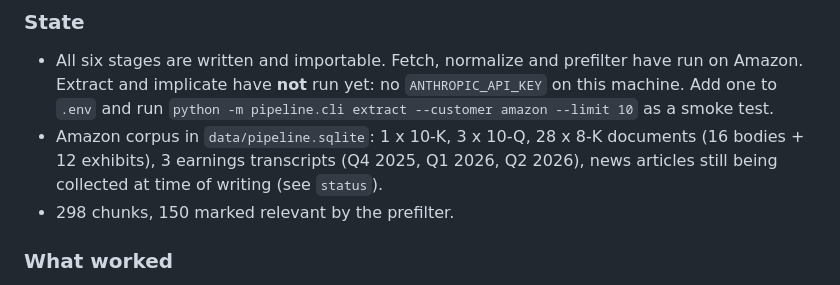
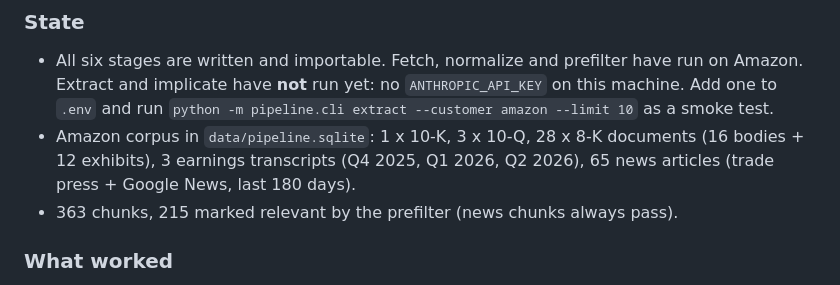
Before and after one commit to Shobhss/prologis-consumer-insights, a Markdown page: HANDOFF.md, the part around the change. GitHub-like rendering.

Commit message:
Handoff: record Amazon corpus counts after news fetch
Co-Authored-By: Claude Fable 5.1 <noreply@anthropic.com>

```diff
--- a/HANDOFF.md
+++ b/HANDOFF.md
@@ -11,8 +11,8 @@ Running log for teammates picking this up. Newest first.
   `python -m pipeline.cli extract --customer amazon --limit 10` as a smoke test.
 - Amazon corpus in `data/pipeline.sqlite`: 1 x 10-K, 3 x 10-Q, 28 x 8-K documents
   (16 bodies + 12 exhibits), 3 earnings transcripts (Q4 2025, Q1 2026, Q2 2026),
-  news articles still being collected at time of writing (see `status`).
-- 298 chunks, 150 marked relevant by the prefilter.
+  65 news articles (trade press + Google News, last 180 days).
+- 363 chunks, 215 marked relevant by the prefilter (news chunks always pass).
 
 ### What worked
 - **EDGAR** is the cleanest source. Free, fast, structured. Item split works for
```
